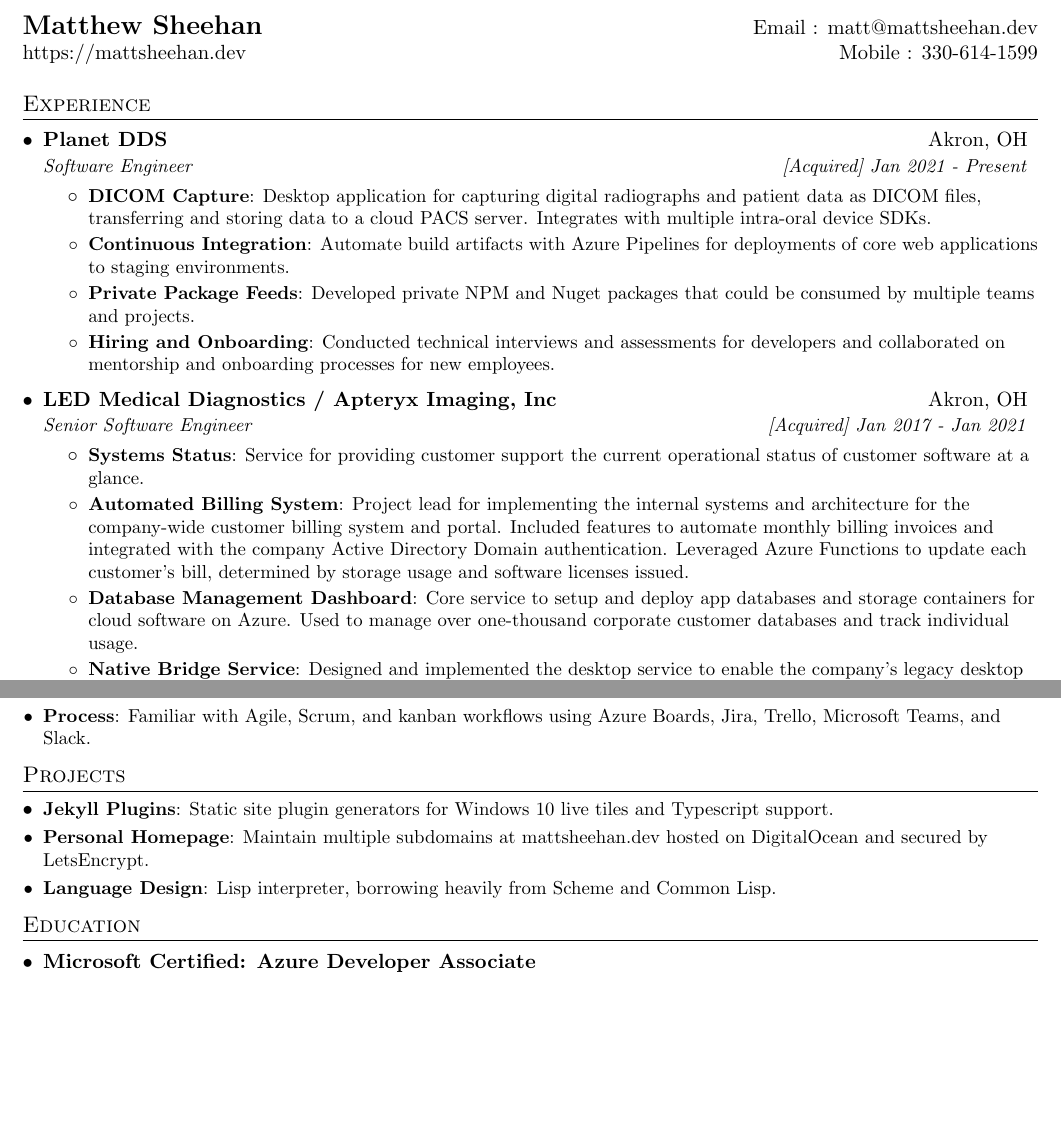
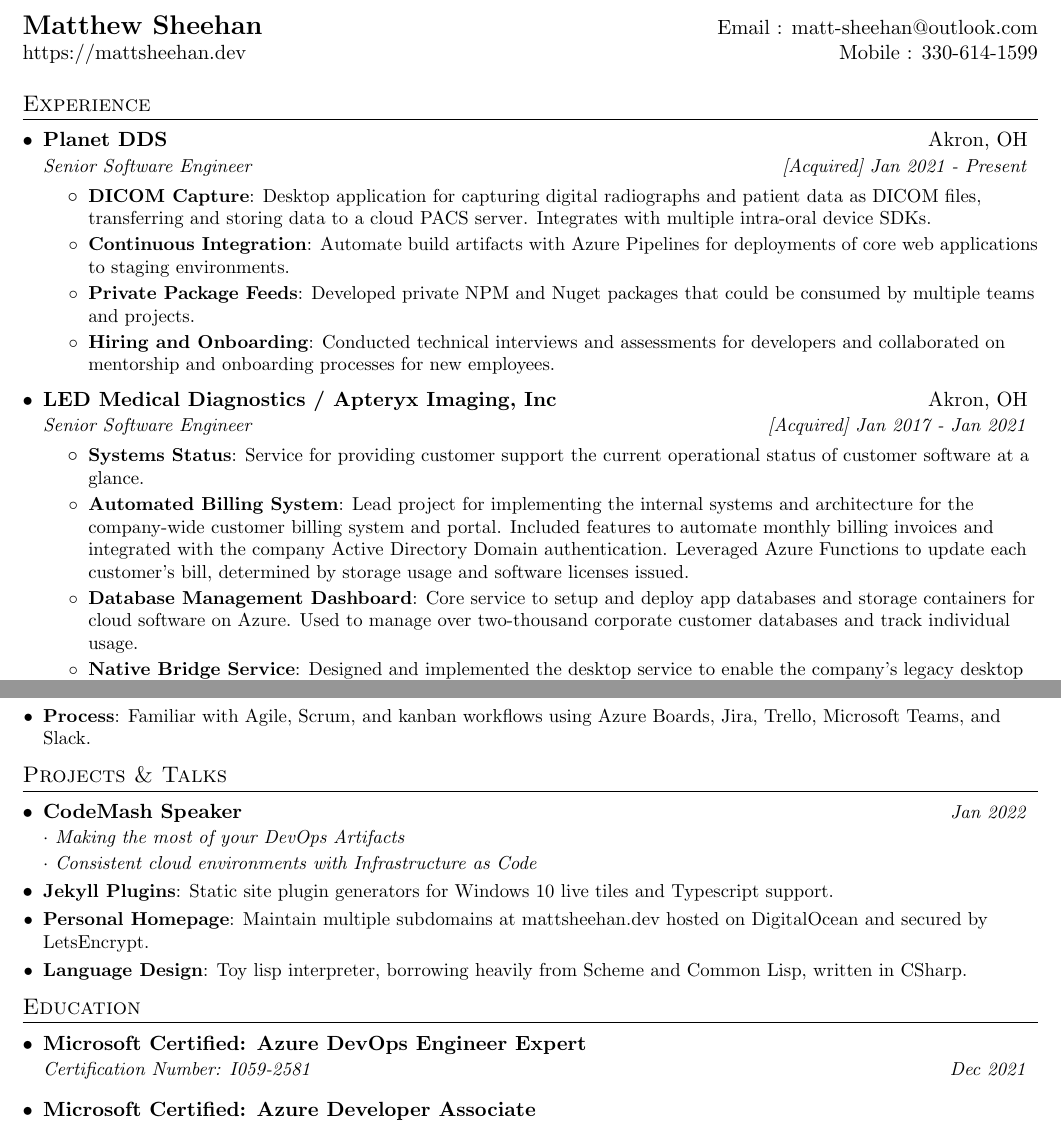
Before and after one commit to MattSheehanDev/resume, a LaTeX CV (matthew_sheehan_resume.tex): two parts of pages 1 and 2 of 2, joined at a grey line, cut so that both start at the same text, the shorter picture padded with empty space. Compiled offline with pdfLaTeX.

Commit message:
resume updates

```diff
--- a/matthew_sheehan_resume.tex
+++ b/matthew_sheehan_resume.tex
@@ -64,6 +64,15 @@
     \end{tabular*}\vspace{-5pt}
 }
 
+\newcommand{\resumeSubheadingMultiline}[5]{
+  \vspace{-1pt}\item
+    \begin{tabular*}{0.97\textwidth}[t]{l@{\extracolsep{\fill}}r}
+      \textbf{#1} & #2 \\
+      \textit{\small#3} & \textit{\small #4} \\
+      \textit{\small#5} \\
+    \end{tabular*}\vspace{-6pt}
+}
+
 \newcommand{\resumeSubItem}[2]{\resumeItem{#1}{#2}\vspace{-4pt}}
 
 \renewcommand{\labelitemii}{$\circ$}
@@ -82,7 +91,7 @@
 
 %----------HEADING-----------------
 \begin{tabular*}{\textwidth}{l@{\extracolsep{\fill}}r}
-  \textbf{\href{http://mattsheehan.dev/}{\Large Matthew Sheehan}} & Email : \href{mailto:matt@mattsheehan.dev}{matt@mattsheehan.dev}\\
+  \textbf{\href{http://mattsheehan.dev/}{\Large Matthew Sheehan}} & Email : \href{mailto:matt-sheehan@outlook.com}{matt-sheehan@outlook.com}\\
   \href{https://mattsheehan.dev/}{https://mattsheehan.dev} & Mobile : 330-614-1599 \\
 \end{tabular*}
 
@@ -92,7 +101,7 @@
   \resumeSubHeadingListStart
     \resumeSubheading
       {Planet DDS}{Akron, OH}
-      {Software Engineer}{[Acquired] Jan 2021 - Present}
+      {Senior Software Engineer}{[Acquired] Jan 2021 - Present}
       \resumeItemListStart
         \resumeItem{DICOM Capture}
           {Desktop application for capturing digital radiographs and patient data as DICOM files, transferring and storing data to a cloud PACS server. Integrates with multiple intra-oral device SDKs.}
@@ -111,9 +120,9 @@
         \resumeItem{Systems Status}
           {Service for providing customer support the current operational status of customer software at a glance.}
         \resumeItem{Automated Billing System}
-          {Project lead for implementing the internal systems and architecture for the company-wide customer billing system and portal. Included features to automate monthly billing invoices and integrated with the company Active Directory Domain authentication. Leveraged Azure Functions to update each customer's bill, determined by storage usage and software licenses issued.}
+          {Lead project for implementing the internal systems and architecture for the company-wide customer billing system and portal. Included features to automate monthly billing invoices and integrated with the company Active Directory Domain authentication. Leveraged Azure Functions to update each customer's bill, determined by storage usage and software licenses issued.}
         \resumeItem{Database Management Dashboard}
-          {Core service to setup and deploy app databases and storage containers for cloud software on Azure. Used to manage over one-thousand corporate customer databases and track individual usage.}
+          {Core service to setup and deploy app databases and storage containers for cloud software on Azure. Used to manage over two-thousand corporate customer databases and track individual usage.}
         \resumeItem{Native Bridge Service}
           {Designed and implemented the desktop service to enable the company's legacy desktop software to interoperate with their PACS cloud software, including the development of three browser extensions (Chrome, Firefox, Microsoft Edge).}
       \resumeItemListEnd
@@ -171,20 +180,27 @@
 
 
 %-----------PROJECTS-----------------
-\section{Projects}
+\section{Projects \& Talks}
   \resumeSubHeadingListStart
+    \resumeSubheadingMultiline
+      {CodeMash Speaker}{\textit{\small Jan 2022}}
+      {$\cdot$ Making the most of your DevOps Artifacts}{}
+      {$\cdot$ Consistent cloud environments with Infrastructure as Code}
     \resumeSubItem{Jekyll Plugins}
       {Static site plugin generators for Windows 10 live tiles and Typescript support.}
     \resumeSubItem{Personal Homepage}
       {Maintain multiple subdomains at mattsheehan.dev hosted on DigitalOcean and secured by LetsEncrypt.}
     \resumeSubItem{Language Design}
-      {Lisp interpreter, borrowing heavily from Scheme and Common Lisp.}
+      {Toy lisp interpreter, borrowing heavily from Scheme and Common Lisp, written in CSharp.}
   \resumeSubHeadingListEnd
 
 
 %-----------EDUCATION-----------------
 \section{Education}
   \resumeSubHeadingListStart
+    \resumeSubheading
+      {Microsoft Certified: Azure DevOps Engineer Expert}{}
+      {Certification Number: I059-2581}{Dec 2021}
     \resumeSubheading
       {Microsoft Certified: Azure Developer Associate}{}
       {Certification Number: H810-4590}{May 2021}
```
Also changed, not shown: matthew_sheehan_resume.pdf, resume_preview-0.png, resume_preview-1.png.
